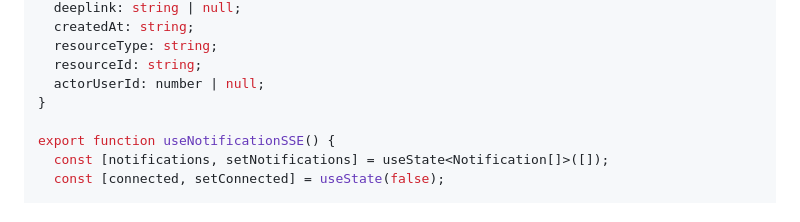
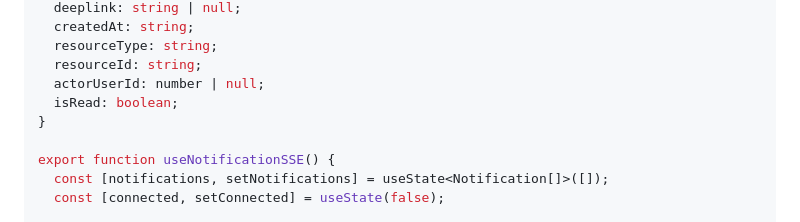
Before and after one commit to evencoding/onmeet-backend, a Markdown page: notification-service/NOTIFICATION_FRONTEND_API.md, the part around the change. Drawn GitHub-style.

Commit message:
docs: API 명세서 React 예제 코드에 isRead 속성 누락분 추가

```diff
--- a/notification-service/NOTIFICATION_FRONTEND_API.md
+++ b/notification-service/NOTIFICATION_FRONTEND_API.md
@@ -394,6 +394,7 @@ interface Notification {
   resourceType: string;
   resourceId: string;
   actorUserId: number | null;
+  isRead: boolean;
 }
 
 export function useNotificationSSE() {
```
